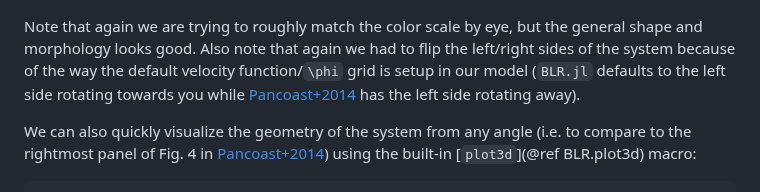
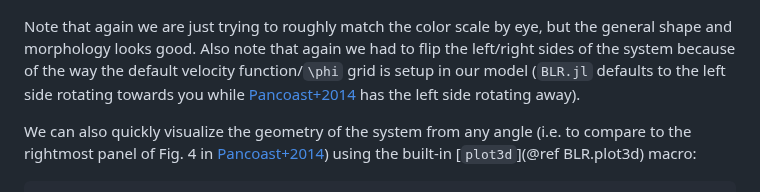
Before and after one commit to kirklong/BroadLineRegions.jl, a Markdown page: docs/src/usage_examples.md, the part around one of its changes. Drawn GitHub-style.

```diff
--- a/docs/src/usage_examples.md
+++ b/docs/src/usage_examples.md
@@ -160,7 +160,7 @@ Which should produce something like the right column of plots in the comparison
 
 ![2D cloud Ψ maps](P14_Psi_quickComparison.png)
 
-Note that again we are trying to roughly match the color scale by eye, but the general shape and morphology looks good. Also note that again we had to flip the left/right sides of the system because of the way the default velocity function/``\phi`` grid is setup in our model (`BLR.jl` defaults to the left side rotating towards you while [Pancoast+2014](https://ui.adsabs.harvard.edu/abs/2014MNRAS.445.3055P/abstract) has the left side rotating away).
+Note that again we are just trying to roughly match the color scale by eye, but the general shape and morphology looks good. Also note that again we had to flip the left/right sides of the system because of the way the default velocity function/``\phi`` grid is setup in our model (`BLR.jl` defaults to the left side rotating towards you while [Pancoast+2014](https://ui.adsabs.harvard.edu/abs/2014MNRAS.445.3055P/abstract) has the left side rotating away).
 
 We can also quickly visualize the geometry of the system from any angle (i.e. to compare to the rightmost panel of Fig. 4 in [Pancoast+2014](https://ui.adsabs.harvard.edu/abs/2014MNRAS.445.3055P/abstract)) using the built-in [`plot3d`](@ref BLR.plot3d) macro:
 
```
Also changed, not shown: other parts of docs/src/usage_examples.md (+1 -1 lines).
